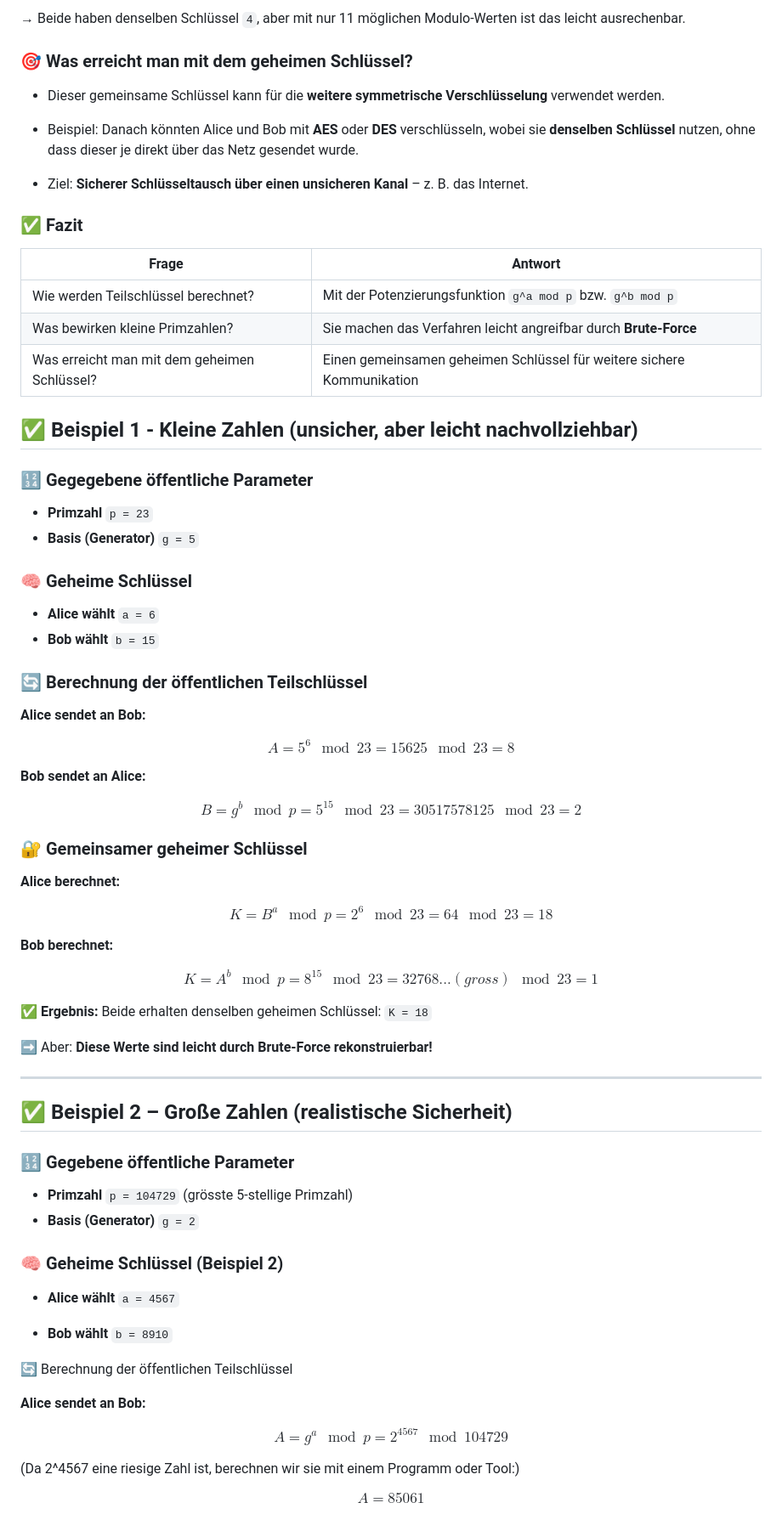
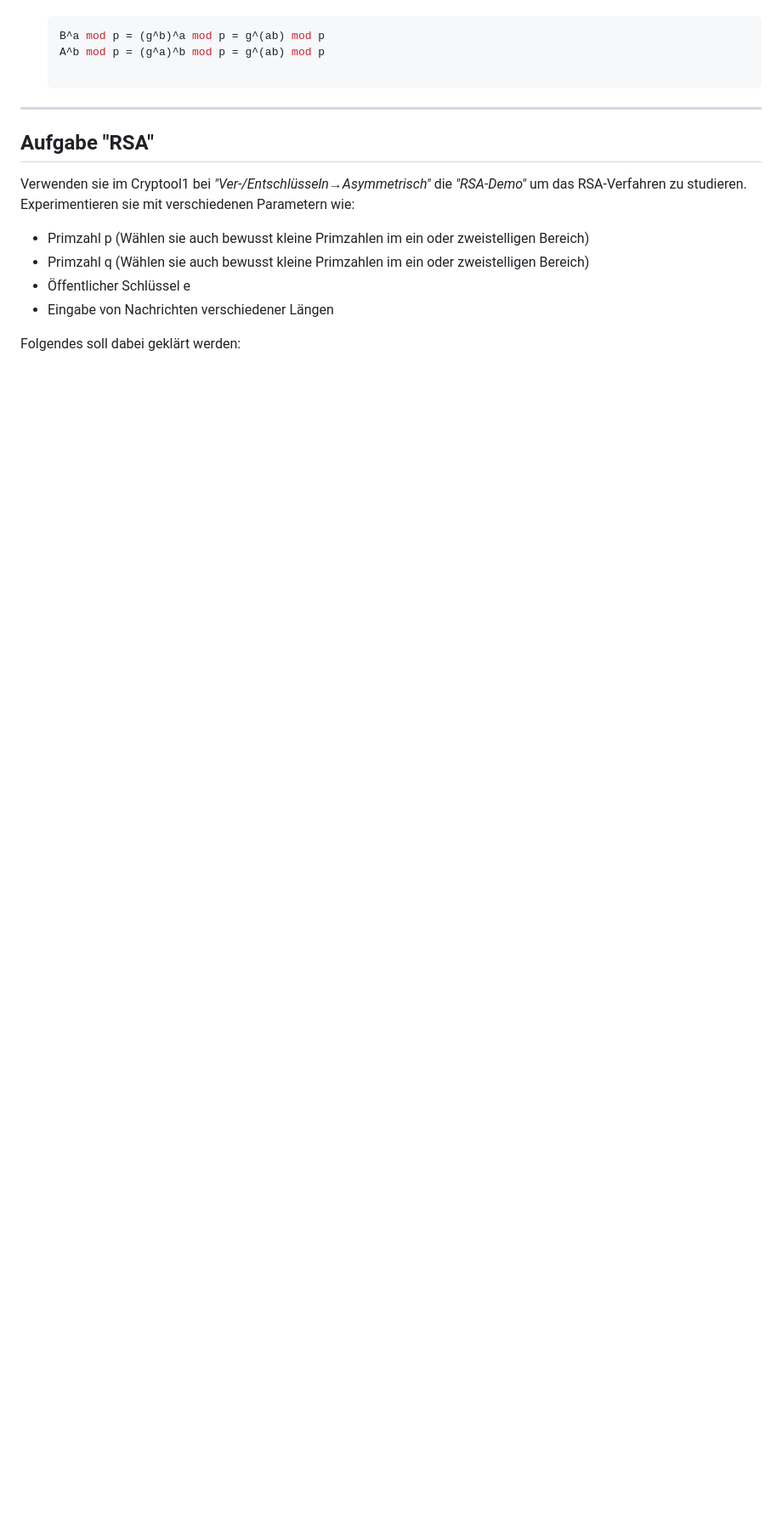
Before and after one commit to R06NV4LDR/M114---Codierungs---Kompressions--und-Verschl-sselungsverfahren-einsetzen, a Markdown page: Tasks/Kryptografie2/readme.md, the part around one of its changes. Shown at 85% size. Drawn GitHub-style; blank space fills up the shorter version.

````diff
--- a/Tasks/Kryptografie2/readme.md
+++ b/Tasks/Kryptografie2/readme.md
@@ -77,79 +49,17 @@ Dann:
-→ Beide haben denselben Schlüssel `4`, aber mit nur 11 möglichen Modulo-Werten ist das leicht ausrechenbar.
-
-### 🎯 Was erreicht man mit dem geheimen Schlüssel?
-
-- Dieser gemeinsame Schlüssel kann für die **weitere symmetrische Verschlüsselung** verwendet werden.
-
-- Beispiel: Danach könnten Alice und Bob mit **AES** oder **DES** verschlüsseln, wobei sie **denselben Schlüssel** nutzen, ohne dass dieser je direkt über das Netz gesendet wurde.
-
-- Ziel: **Sicherer Schlüsseltausch über einen unsicheren Kanal** – z. B. das Internet.
-
-### ✅ Fazit
-
-| Frage | Antwort |
-| --- | --- |
-| Wie werden Teilschlüssel berechnet? | Mit der Potenzierungsfunktion `g^a mod p` bzw. `g^b mod p` |
-| Was bewirken kleine Primzahlen? | Sie machen das Verfahren leicht angreifbar durch **Brute-Force** |
-| Was erreicht man mit dem geheimen Schlüssel? | Einen gemeinsamen geheimen Schlüssel für weitere sichere Kommunikation |
-
-## ✅ Beispiel 1 - Kleine Zahlen (unsicher, aber leicht nachvollziehbar)
-
-### 🔢 Gegegebene öffentliche Parameter
-
-- **Primzahl** `p = 23`
-- **Basis (Generator)** `g = 5`
-
-### 🧠 Geheime Schlüssel
-
-- **Alice wählt** `a = 6`
-- **Bob wählt** `b = 15`
-
-### 🔄 Berechnung der öffentlichen Teilschlüssel
-
-**Alice sendet an Bob:**
-
-$$A = 5^6 \mod 23 = 15625 \mod 23 = 8$$
-
-**Bob sendet an Alice:**
-
-$$B = g^b \mod p = 5^{15} \mod 23 = 30517578125 \mod 23 = 2$$
-
-### 🔐 Gemeinsamer geheimer Schlüssel
-
-**Alice berechnet:**
-
-$$K = B^a \mod p = 2^6 \mod 23 = 64 \mod 23 = 18$$
-
-**Bob berechnet:**
-
-$$K = A^b \mod p = 8^{15} \mod 23 = 32768...(gross) \mod 23 = 1$$
-
-✅ **Ergebnis:** Beide erhalten denselben geheimen Schlüssel: `K = 18`
-
-➡️ Aber: **Diese Werte sind leicht durch Brute-Force rekonstruierbar!**
+   ```lua
+   B^a mod p = (g^b)^a mod p = g^(ab) mod p
+   A^b mod p = (g^a)^b mod p = g^(ab) mod p
 
 ---
 
-## ✅ Beispiel 2 – Große Zahlen (realistische Sicherheit)
+## Aufgabe "RSA"
 
-### 🔢 Gegebene öffentliche Parameter
+Verwenden sie im Cryptool1 bei _"Ver-/Entschlüsseln→Asymmetrisch"_ die _"RSA-Demo"_ um das RSA-Verfahren zu studieren. Experimentieren sie mit verschiedenen Parametern wie:
 
-- **Primzahl** `p = 104729` (grösste 5-stellige Primzahl)
-- **Basis (Generator)** `g = 2`
+- Primzahl p  (Wählen sie auch bewusst kleine Primzahlen im ein oder zweistelligen Bereich)
+- Primzahl q  (Wählen sie auch bewusst kleine Primzahlen im ein oder zweistelligen Bereich)
+- Öffentlicher Schlüssel e
+- Eingabe von Nachrichten verschiedener Längen
 
-### 🧠 Geheime Schlüssel (Beispiel 2)
+Folgendes soll dabei geklärt werden:
 
-- **Alice wählt** `a = 4567`
-
-- **Bob wählt** `b = 8910`
-
-🔄 Berechnung der öffentlichen Teilschlüssel
-
-**Alice sendet an Bob:**
-
-$$A = g^a \mod p = 2^{4567} \mod 104729$$
-
-(Da 2^4567 eine riesige Zahl ist, berechnen wir sie mit einem Programm oder Tool:)
-
-$$A = 85061$$
-
````
Also changed, not shown: other parts of Tasks/Kryptografie2/readme.md (+66 -72 lines), Tasks/Kryptografie3/readme.md (added, +23 -0 lines).
